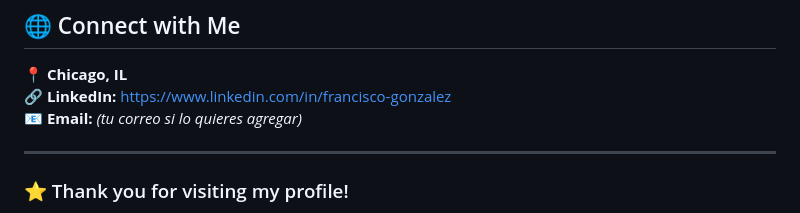
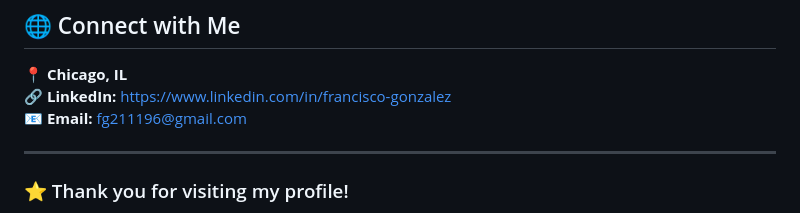
Before and after one commit to FGlez21/FGlez21, a Markdown page: README.md, the part around the change. Rendered like a GitHub page.

```diff
--- a/README.md
+++ b/README.md
@@ -136,7 +136,7 @@ https://github.com/FGlez21/data-recovery-cases
 ## 🌐 Connect with Me
 📍 **Chicago, IL**
 🔗 **LinkedIn:** https://www.linkedin.com/in/francisco-gonzalez
-📧 **Email:** *(tu correo si lo quieres agregar)*
+📧 **Email:** fg211196@gmail.com
 
 ---
 
```
